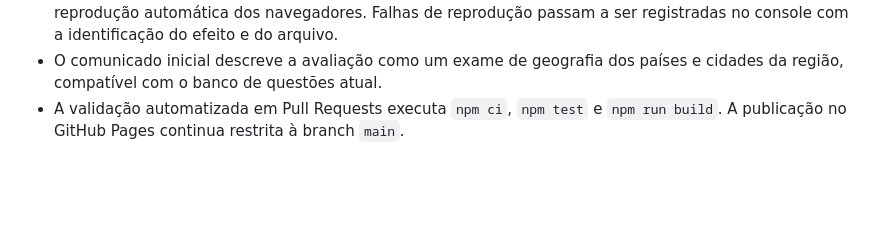
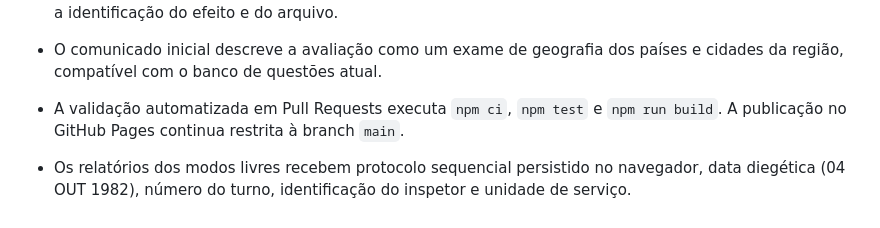
Before and after one commit to lhickk17/Papers-Please_quiz, a Markdown page: README.md, the part around the change. GitHub-like rendering; blank space fills up the shorter version.

Commit message:
Document report protocol and inspector identification

```diff
--- a/README.md
+++ b/README.md
@@ -150,3 +150,5 @@ A campanha expandida utiliza novas chaves de armazenamento (`ppquiz.campaign.v3`
 - A música e os efeitos da abertura aguardam uma interação do jogador para respeitar as políticas de reprodução automática dos navegadores. Falhas de reprodução passam a ser registradas no console com a identificação do efeito e do arquivo.
 - O comunicado inicial descreve a avaliação como um exame de geografia dos países e cidades da região, compatível com o banco de questões atual.
 - A validação automatizada em Pull Requests executa `npm ci`, `npm test` e `npm run build`. A publicação no GitHub Pages continua restrita à branch `main`.
+
+- Os relatórios dos modos livres recebem protocolo sequencial persistido no navegador, data diegética (04 OUT 1982), número do turno, identificação do inspetor e unidade de serviço.
```
